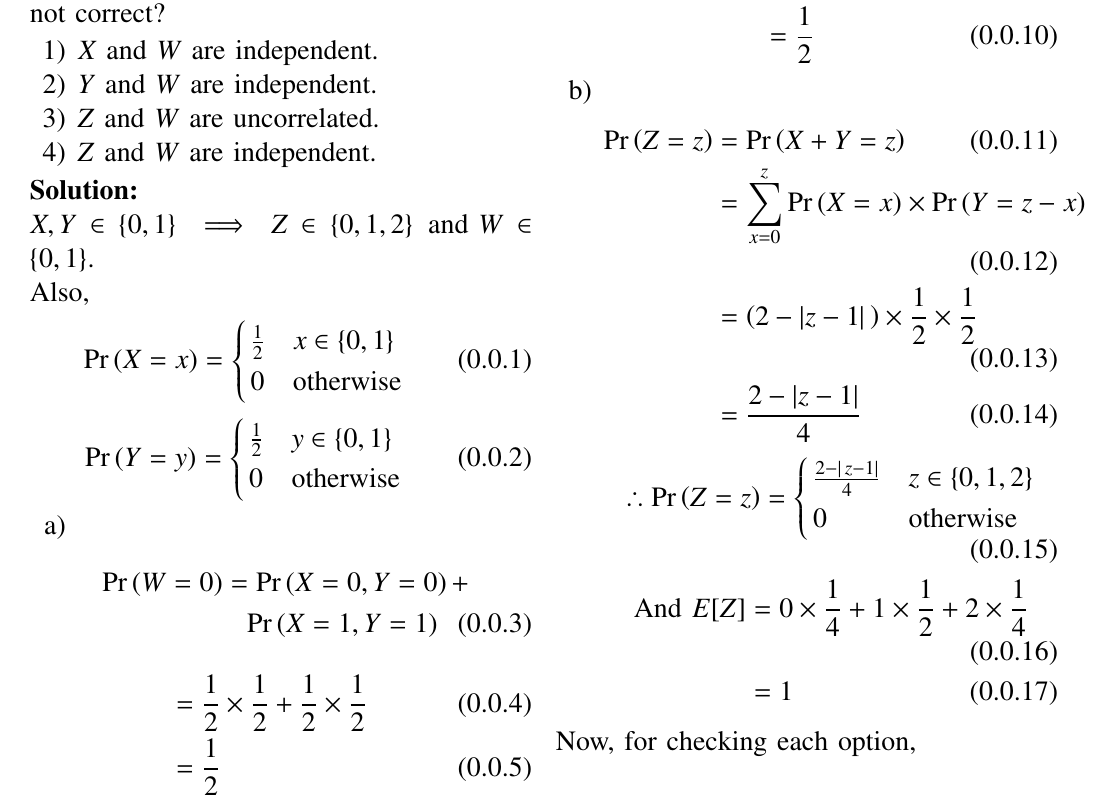
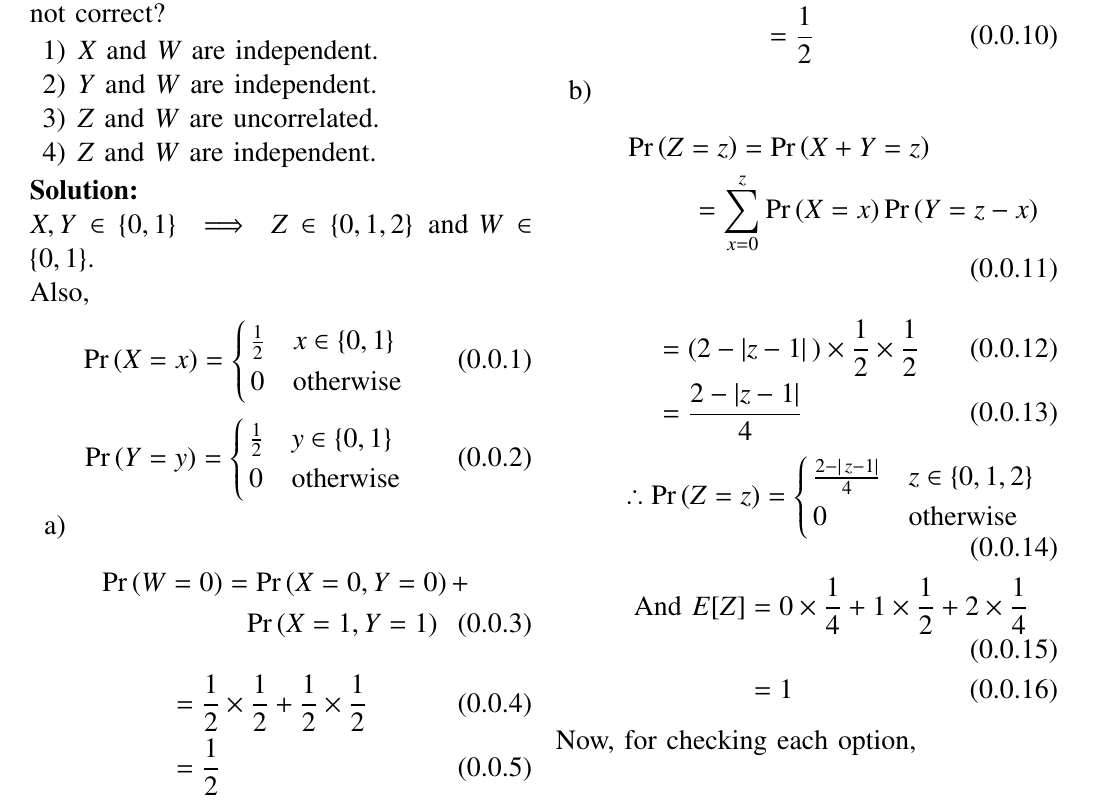
Before and after one commit to spdanda/AI1103, a LaTeX problem sheet (Assignment5/Assignment5.tex): part of page 1 of 3, cut so that both start at the same text. Compiled offline with pdfLaTeX.

Commit message:
Update Assignment5.tex

```diff
--- a/Assignment5/Assignment5.tex
+++ b/Assignment5/Assignment5.tex
@@ -183,13 +183,16 @@ Download all latex-tikz codes from
                     &= \frac{1}{2}
 \end{align}
  \item
- \begin{align}
- \pr{Z=z} &=\pr{X+Y =z}\\
-          &=\sum_{x=0}^z \pr{X=x}\times\pr{Y=z-x}\\
+ \begin{multline}
+     \pr{Z=z} =\pr{X+Y =z}\\
+              =\sum_{x=0}^z\pr{X=x}\pr{Y=z-x}
+ \end{multline}
+
+\begin{align}
           &=\left(2-\abs{z-1}\,\right)\times\frac{1}{2}\times\frac{1}{2}\\
           &= \frac{2-\abs{z-1}}{4}
- \end{align}
-  \begin{equation}
+\end{align}
+\begin{equation}
   \therefore \pr{Z=z} =
     \begin{cases}
        \frac{2-\abs{\,z-1}}{4} & z \in \cbrak{0,1,2}\\
```
Also changed, not shown: Assignment5/Assignment5.tex (21 more changed lines).
